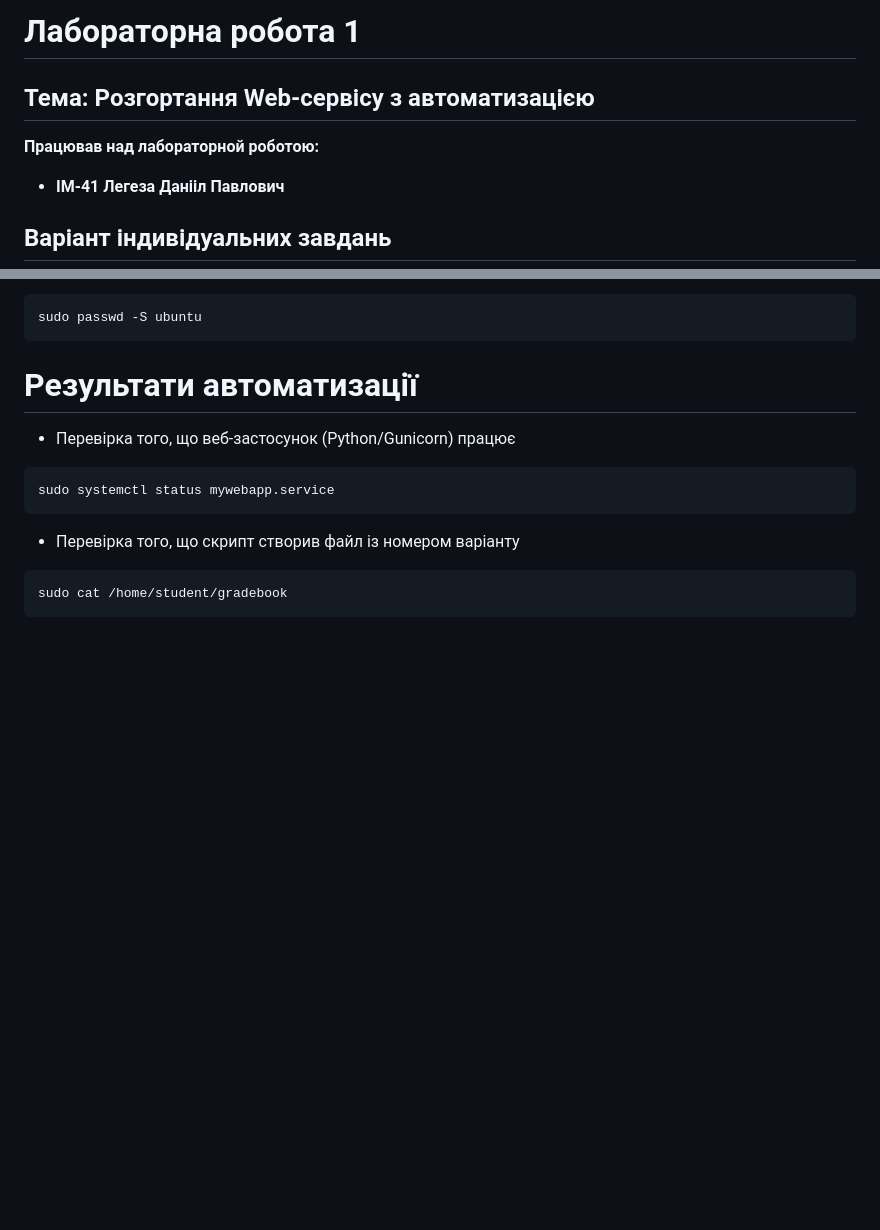
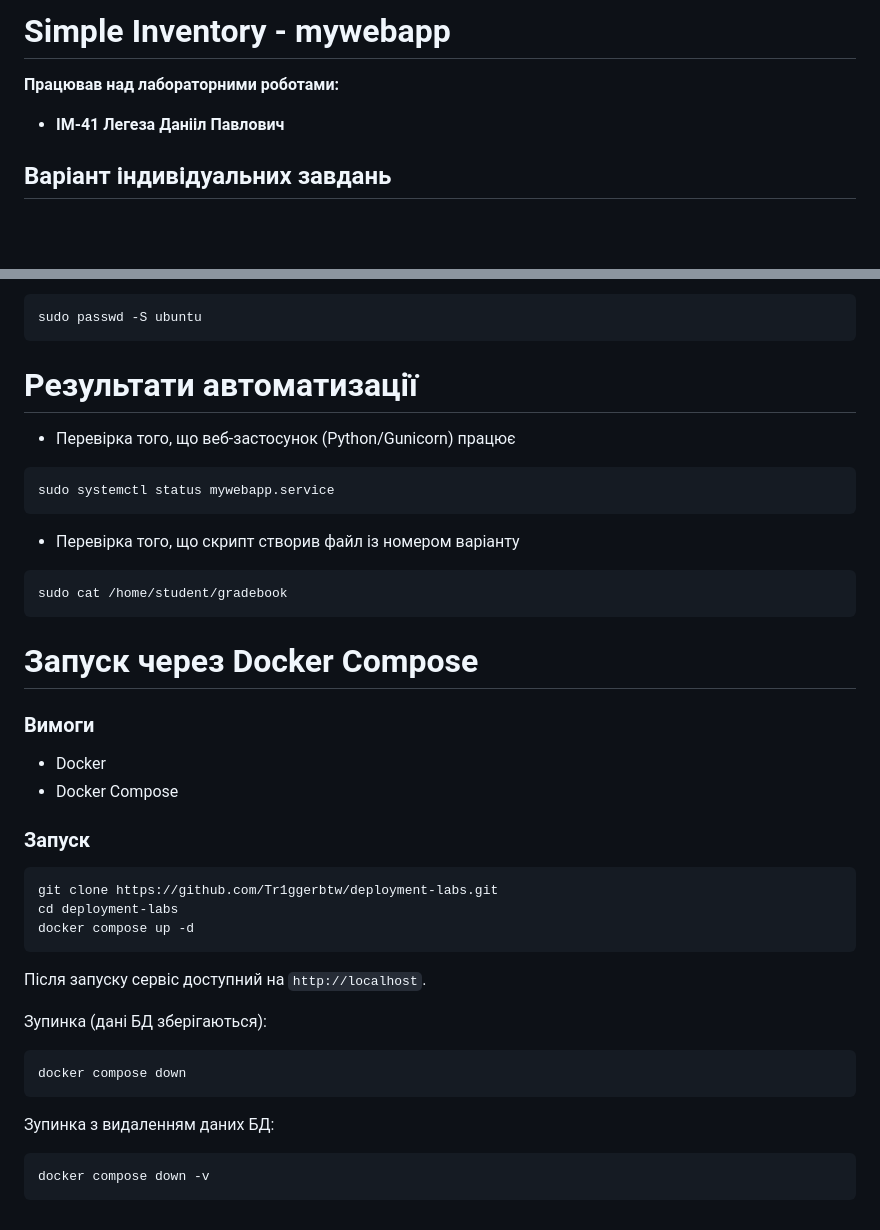
Before and after one commit to Tr1ggerbtw/deployment-labs, a Markdown page: README.md, 2 parts joined by grey strips. GitHub-like rendering; blank space fills up the shorter version.

Commit message:
docs: update README with docker-compose deployment instructions

````diff
--- a/README.md
+++ b/README.md
@@ -1,7 +1,6 @@
-# Лабораторна робота 1
-## Тема: Розгортання Web-сервісу з автоматизацією
+# Simple Inventory - mywebapp
 
-**Працював над лабораторной роботою:**
+**Працював над лабораторними роботами:**
 * **ІМ-41 Легеза Данііл Павлович**
 
 ## Варіант індивідуальних завдань
@@ -150,3 +149,28 @@ sudo systemctl status mywebapp.service
 ```bash
 sudo cat /home/student/gradebook
 ```
+
+# Запуск через Docker Compose
+
+### Вимоги
+- Docker
+- Docker Compose
+
+### Запуск
+```bash
+git clone https://github.com/Tr1ggerbtw/deployment-labs.git
+cd deployment-labs
+docker compose up -d
+```
+
+Після запуску сервіс доступний на `http://localhost`.
+
+Зупинка (дані БД зберігаються):
+```bash
+docker compose down
+```
+
+Зупинка з видаленням даних БД:
+```bash
+docker compose down -v
+```
````
